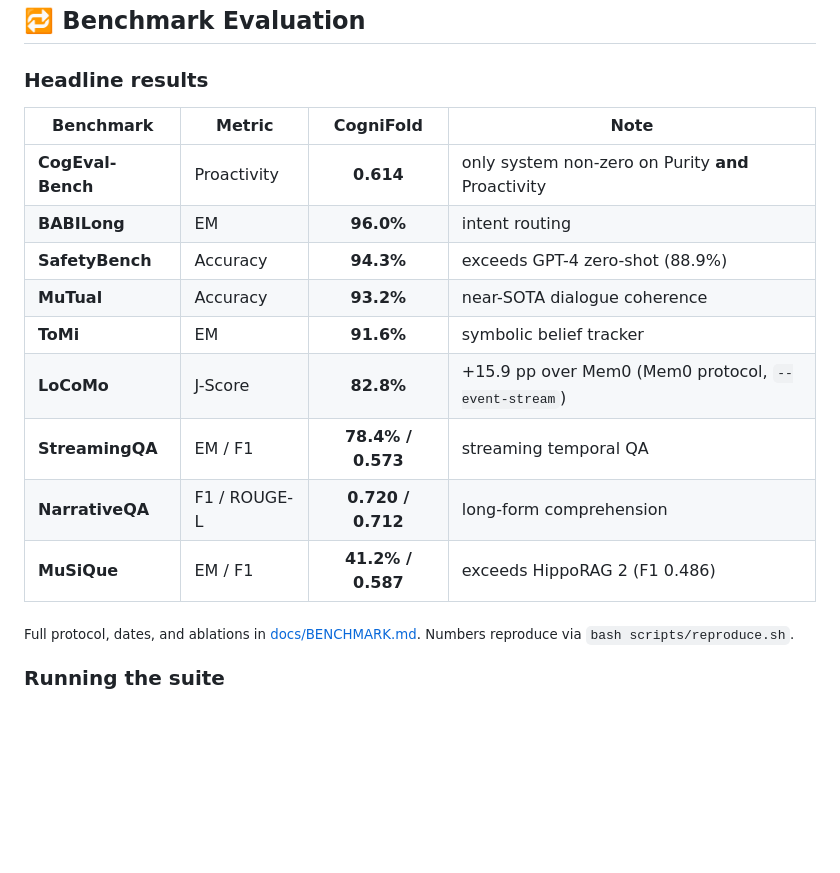
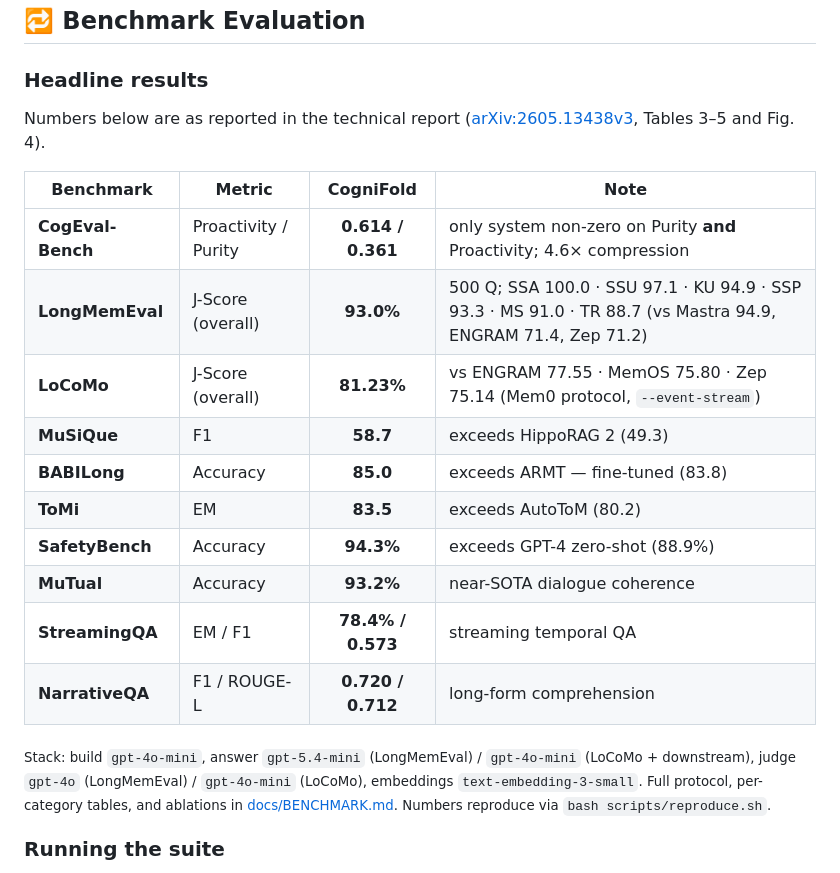
Before and after one commit to wsl2000/CogniFold, a Markdown page: README.md, the part around the change. GitHub-like rendering; blank space fills up the shorter version.

```diff
--- a/README.md
+++ b/README.md
@@ -261,19 +261,22 @@ Environment overrides accepted by `scripts/reproduce.sh`: `MODEL=...`, plus the
 
 ### Headline results
 
+Numbers below are as reported in the technical report (<a href="https://arxiv.org/abs/2605.13438">arXiv:2605.13438v3</a>, Tables 3–5 and Fig. 4).
+
 | Benchmark | Metric | CogniFold | Note |
 |---|---|:---:|---|
-| **CogEval-Bench** | Proactivity | **0.614** | only system non-zero on Purity **and** Proactivity |
-| **BABILong** | EM | **96.0%** | intent routing |
+| **CogEval-Bench** | Proactivity / Purity | **0.614 / 0.361** | only system non-zero on Purity **and** Proactivity; 4.6× compression |
+| **LongMemEval** | J-Score (overall) | **93.0%** | 500 Q; SSA 100.0 · SSU 97.1 · KU 94.9 · SSP 93.3 · MS 91.0 · TR 88.7 (vs Mastra 94.9, ENGRAM 71.4, Zep 71.2) |
+| **LoCoMo** | J-Score (overall) | **81.23%** | vs ENGRAM 77.55 · MemOS 75.80 · Zep 75.14 (Mem0 protocol, `--event-stream`) |
+| **MuSiQue** | F1 | **58.7** | exceeds HippoRAG 2 (49.3) |
+| **BABILong** | Accuracy | **85.0** | exceeds ARMT — fine-tuned (83.8) |
+| **ToMi** | EM | **83.5** | exceeds AutoToM (80.2) |
 | **SafetyBench** | Accuracy | **94.3%** | exceeds GPT-4 zero-shot (88.9%) |
 | **MuTual** | Accuracy | **93.2%** | near-SOTA dialogue coherence |
-| **ToMi** | EM | **91.6%** | symbolic belief tracker |
-| **LoCoMo** | J-Score | **82.8%** | +15.9 pp over Mem0 (Mem0 protocol, `--event-stream`) |
 | **StreamingQA** | EM / F1 | **78.4% / 0.573** | streaming temporal QA |
 | **NarrativeQA** | F1 / ROUGE-L | **0.720 / 0.712** | long-form comprehension |
-| **MuSiQue** | EM / F1 | **41.2% / 0.587** | exceeds HippoRAG 2 (F1 0.486) |
 
-<sub>Full protocol, dates, and ablations in <a href="docs/BENCHMARK.md">docs/BENCHMARK.md</a>. Numbers reproduce via <code>bash scripts/reproduce.sh</code>.</sub>
+<sub>Stack: build `gpt-4o-mini`, answer `gpt-5.4-mini` (LongMemEval) / `gpt-4o-mini` (LoCoMo + downstream), judge `gpt-4o` (LongMemEval) / `gpt-4o-mini` (LoCoMo), embeddings `text-embedding-3-small`. Full protocol, per-category tables, and ablations in <a href="docs/BENCHMARK.md">docs/BENCHMARK.md</a>. Numbers reproduce via <code>bash scripts/reproduce.sh</code>.</sub>
 
 ### Running the suite
 
```
Also changed, not shown: docs/BENCHMARK.md (+47 -5 lines).
